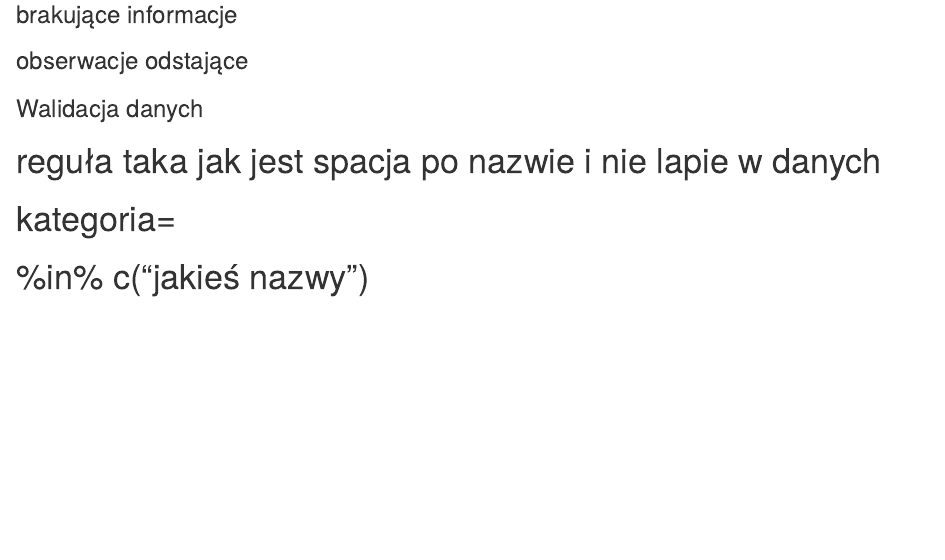
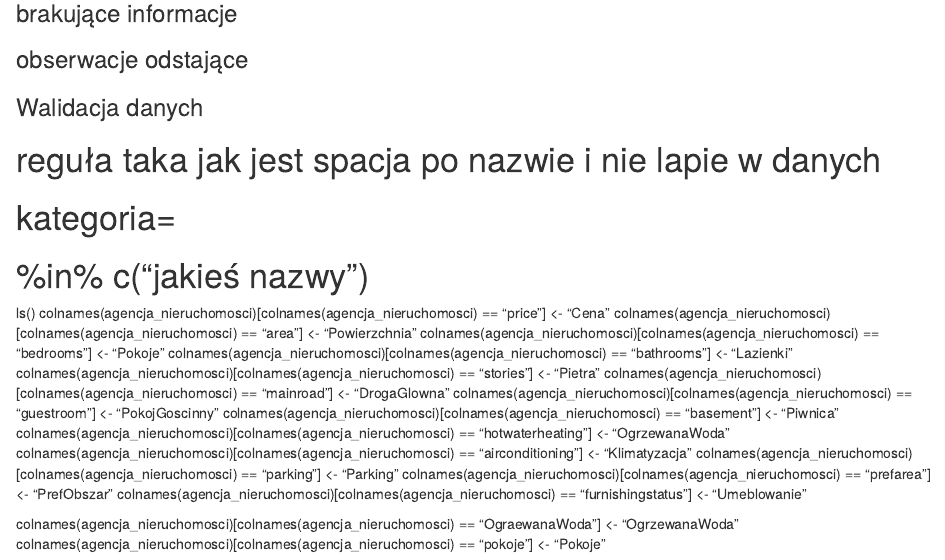
Before and after one commit to dReam-team-grupa-A/grupaA, an R Markdown document (raport.Rmd): the page in a window 1100 px wide, from 130 px down. Rendered offline with R 4.5, knitr and Pandoc, with nearby package versions.

Commit message:
zmiana nazw kolumn

```diff
--- a/raport.Rmd
+++ b/raport.Rmd
@@ -7,3 +7,24 @@
 # reguła taka jak jest spacja po nazwie i nie lapie w danych
 # kategoria=
 # %in% c("jakieś nazwy")
+
+
+
+
+ls()
+colnames(agencja_nieruchomosci)[colnames(agencja_nieruchomosci) == "price"] <- "Cena"
+colnames(agencja_nieruchomosci)[colnames(agencja_nieruchomosci) == "area"] <- "Powierzchnia"
+colnames(agencja_nieruchomosci)[colnames(agencja_nieruchomosci) == "bedrooms"] <- "Pokoje"
+colnames(agencja_nieruchomosci)[colnames(agencja_nieruchomosci) == "bathrooms"] <- "Lazienki"
+colnames(agencja_nieruchomosci)[colnames(agencja_nieruchomosci) == "stories"] <- "Pietra"
+colnames(agencja_nieruchomosci)[colnames(agencja_nieruchomosci) == "mainroad"] <- "DrogaGlowna"
+colnames(agencja_nieruchomosci)[colnames(agencja_nieruchomosci) == "guestroom"] <- "PokojGoscinny"
+colnames(agencja_nieruchomosci)[colnames(agencja_nieruchomosci) == "basement"] <- "Piwnica"
+colnames(agencja_nieruchomosci)[colnames(agencja_nieruchomosci) == "hotwaterheating"] <- "OgrzewanaWoda"
+colnames(agencja_nieruchomosci)[colnames(agencja_nieruchomosci) == "airconditioning"] <- "Klimatyzacja"
+colnames(agencja_nieruchomosci)[colnames(agencja_nieruchomosci) == "parking"] <- "Parking"
+colnames(agencja_nieruchomosci)[colnames(agencja_nieruchomosci) == "prefarea"] <- "PrefObszar"
+colnames(agencja_nieruchomosci)[colnames(agencja_nieruchomosci) == "furnishingstatus"] <- "Umeblowanie"
+
+colnames(agencja_nieruchomosci)[colnames(agencja_nieruchomosci) == "OgraewanaWoda"] <- "OgrzewanaWoda"
+colnames(agencja_nieruchomosci)[colnames(agencja_nieruchomosci) == "pokoje"] <- "Pokoje"
```
